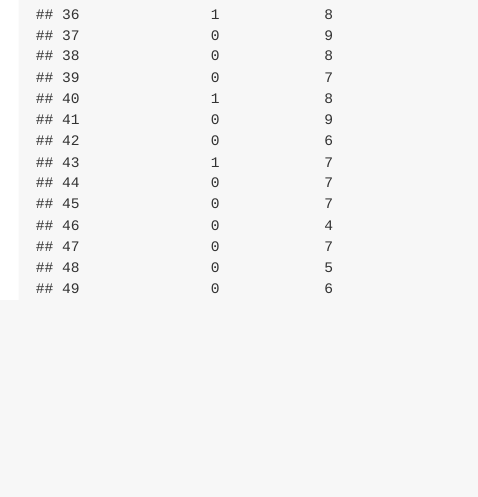
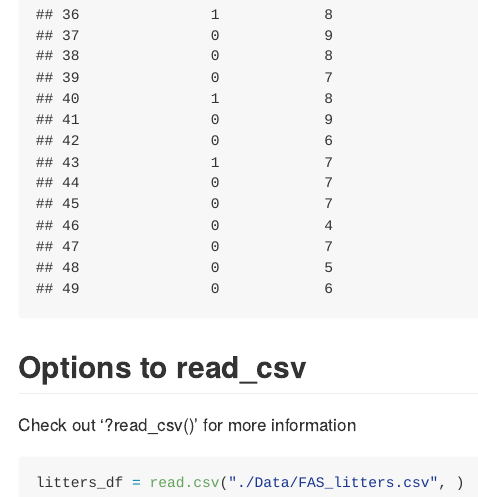
Before and after one commit to jw4183/data_wrangling_1, an R Markdown document (Data_import.Rmd): the page in a window 1100 px wide, from 2510 px down. The pictures show the output file Data_import.md that the author committed with the source, drawn offline in the style of GitHub.

Commit message:
Look at the help file.

````diff
--- a/Data_import.Rmd
+++ b/Data_import.Rmd
@@ -23,3 +23,12 @@ Printing in the console.
 ```{r}
 litters_df
 ```
+
+
+## Options to read_csv
+
+Check out '?read_csv()' for more information
+
+```{r}
+litters_df = read.csv("./Data/FAS_litters.csv", )
+```
````
Also changed, not shown: Data_import.md.
